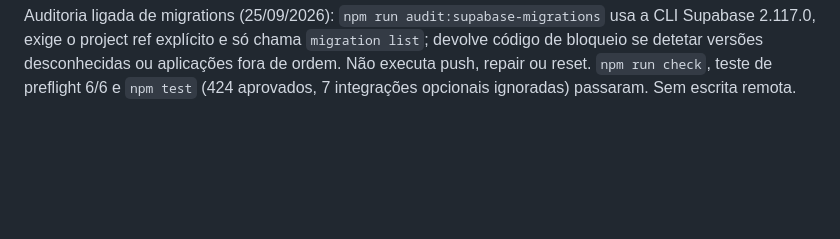
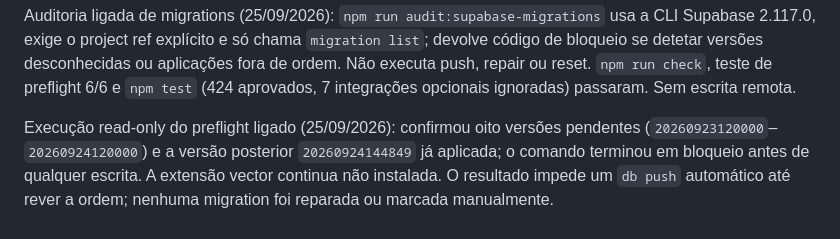
Before and after one commit to cbunny1990/treinador, a Markdown page: docs/development-roadmap.md, the part around the change. GitHub-like rendering; blank space fills up the shorter version.

Commit message:
Record linked migration preflight result

```diff
--- a/docs/development-roadmap.md
+++ b/docs/development-roadmap.md
@@ -439,3 +439,5 @@ Versão local da PWA v174 (25/09/2026): disponibiliza a UI da continuidade com c
 Preflight de ordem de migrations remotas (25/09/2026): acrescentei comparação que sinaliza migrations posteriores já aplicadas quando ainda há versões locais anteriores pendentes. A auditoria read-only do projeto encontrou este padrão: RLS interno aplicado após oito migrations pendentes, incluindo generic-write-hardening e RAG. O preflight não aplica nem reseta a base. `npm run check`, teste dirigido 5/5 e `npm test` (423 aprovados, 7 integrações opcionais ignoradas) passaram; sem escrita remota.
 
 Auditoria ligada de migrations (25/09/2026): `npm run audit:supabase-migrations` usa a CLI Supabase 2.117.0, exige o project ref explícito e só chama `migration list`; devolve código de bloqueio se detetar versões desconhecidas ou aplicações fora de ordem. Não executa push, repair ou reset. `npm run check`, teste de preflight 6/6 e `npm test` (424 aprovados, 7 integrações opcionais ignoradas) passaram. Sem escrita remota.
+
+Execução read-only do preflight ligado (25/09/2026): confirmou oito versões pendentes (`20260923120000`–`20260924120000`) e a versão posterior `20260924144849` já aplicada; o comando terminou em bloqueio antes de qualquer escrita. A extensão vector continua não instalada. O resultado impede um `db push` automático até rever a ordem; nenhuma migration foi reparada ou marcada manualmente.
```
